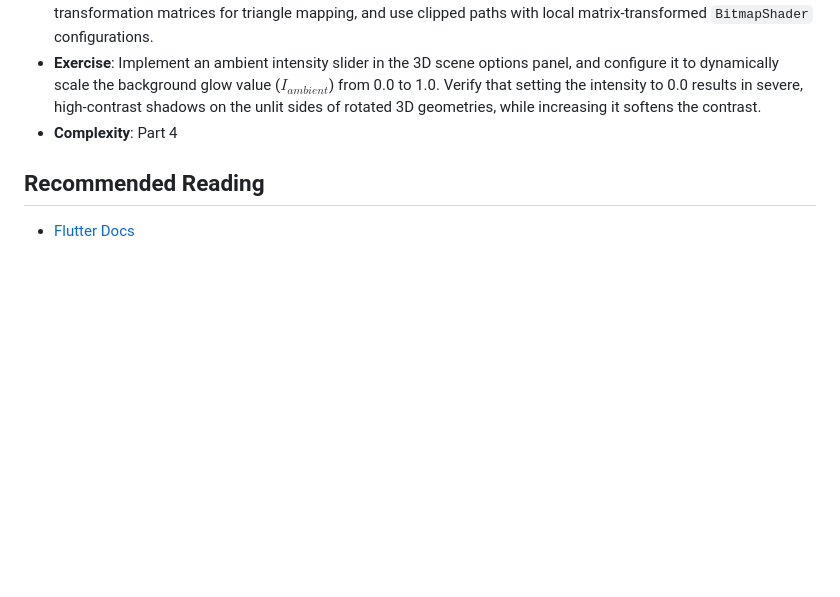
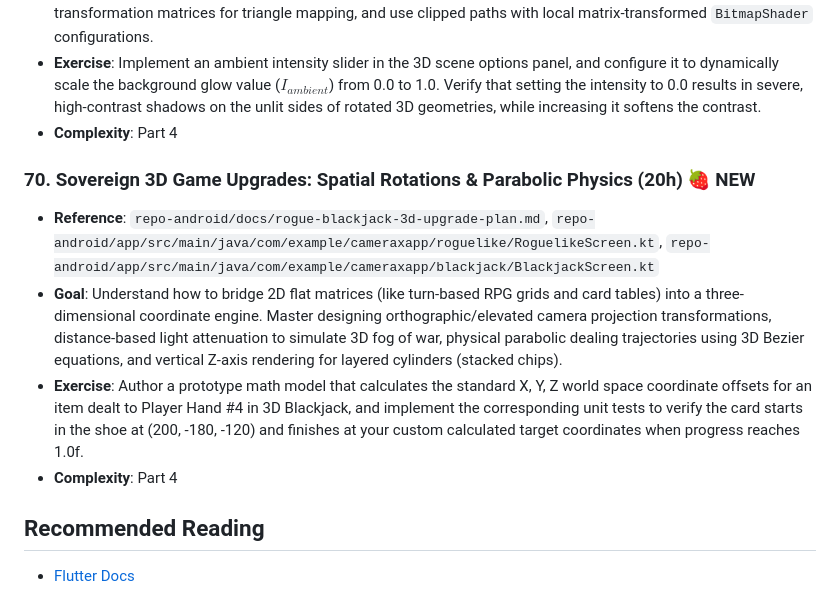
Before and after one commit to applh/Coolify-php-001, a Markdown page: docs/training/PART-07-MOBILE.md, the part around the change. Drawn GitHub-style; blank space fills up the shorter version.

Commit message:
docs: add mobile 3D game engine upgrade plan
Expand mobile training modules with a 3D engine
upgrade plan for RogueCompose and Blackjack Pro.

```diff
--- a/docs/training/PART-07-MOBILE.md
+++ b/docs/training/PART-07-MOBILE.md
@@ -438,5 +438,11 @@ Bridge the gap between web and mobile with Android and Flutter.
 - **Exercise**: Implement an ambient intensity slider in the 3D scene options panel, and configure it to dynamically scale the background glow value ($I_{ambient}$) from 0.0 to 1.0. Verify that setting the intensity to 0.0 results in severe, high-contrast shadows on the unlit sides of rotated 3D geometries, while increasing it softens the contrast.
 - **Complexity**: Part 4
 
+### 70. Sovereign 3D Game Upgrades: Spatial Rotations & Parabolic Physics (20h) 🍓 NEW
+- **Reference**: `repo-android/docs/rogue-blackjack-3d-upgrade-plan.md`, `repo-android/app/src/main/java/com/example/cameraxapp/roguelike/RoguelikeScreen.kt`, `repo-android/app/src/main/java/com/example/cameraxapp/blackjack/BlackjackScreen.kt`
+- **Goal**: Understand how to bridge 2D flat matrices (like turn-based RPG grids and card tables) into a three-dimensional coordinate engine. Master designing orthographic/elevated camera projection transformations, distance-based light attenuation to simulate 3D fog of war, physical parabolic dealing trajectories using 3D Bezier equations, and vertical Z-axis rendering for layered cylinders (stacked chips).
+- **Exercise**: Author a prototype math model that calculates the standard X, Y, Z world space coordinate offsets for an item dealt to Player Hand #4 in 3D Blackjack, and implement the corresponding unit tests to verify the card starts in the shoe at (200, -180, -120) and finishes at your custom calculated target coordinates when progress reaches 1.0f.
+- **Complexity**: Part 4
+
 ## Recommended Reading
 - [Flutter Docs](https://docs.flutter.dev/)
```
Also changed, not shown: repo-android/docs/rogue-blackjack-3d-upgrade-plan.md (added, +223 -0 lines).
